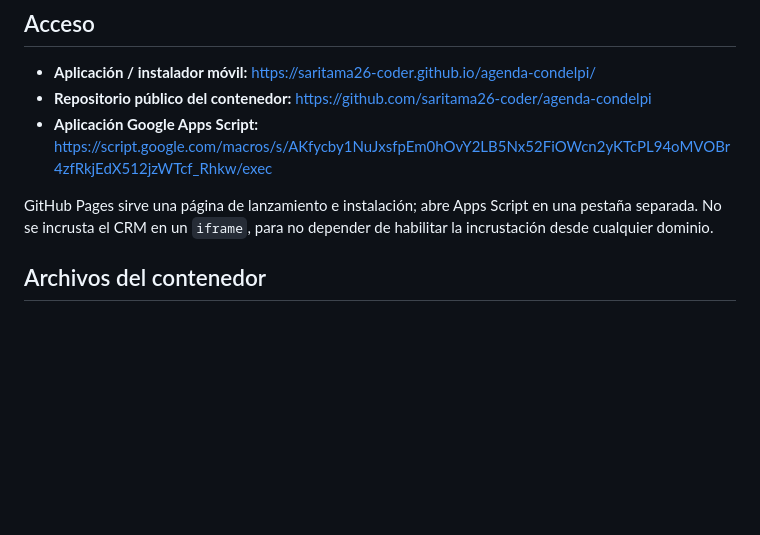
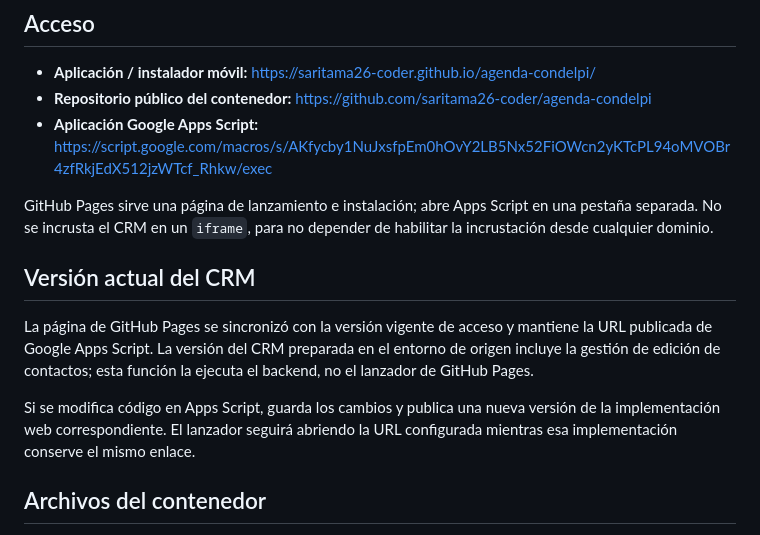
Before and after one commit to saritama26-coder/agenda-condelpi, a Markdown page: README.md, the part around the change. GitHub-like rendering; blank space fills up the shorter version.

Commit message:
Documentar versión vigente del CRM y edición de contactos

```diff
--- a/README.md
+++ b/README.md
@@ -7,6 +7,12 @@
 - **Aplicación Google Apps Script:** https://script.google.com/macros/s/AKfycby1NuJxsfpEm0hOvY2LB5Nx52FiOWcn2yKTcPL94oMVOBr4zfRkjEdX512jzWTcf_Rhkw/exec
 
 GitHub Pages sirve una página de lanzamiento e instalación; abre Apps Script en una pestaña separada. No se incrusta el CRM en un `iframe`, para no depender de habilitar la incrustación desde cualquier dominio.
+
+## Versión actual del CRM
+
+La página de GitHub Pages se sincronizó con la versión vigente de acceso y mantiene la URL publicada de Google Apps Script. La versión del CRM preparada en el entorno de origen incluye la gestión de edición de contactos; esta función la ejecuta el backend, no el lanzador de GitHub Pages.
+
+Si se modifica código en Apps Script, guarda los cambios y publica una nueva versión de la implementación web correspondiente. El lanzador seguirá abriendo la URL configurada mientras esa implementación conserve el mismo enlace.
 
 ## Archivos del contenedor
 
```
